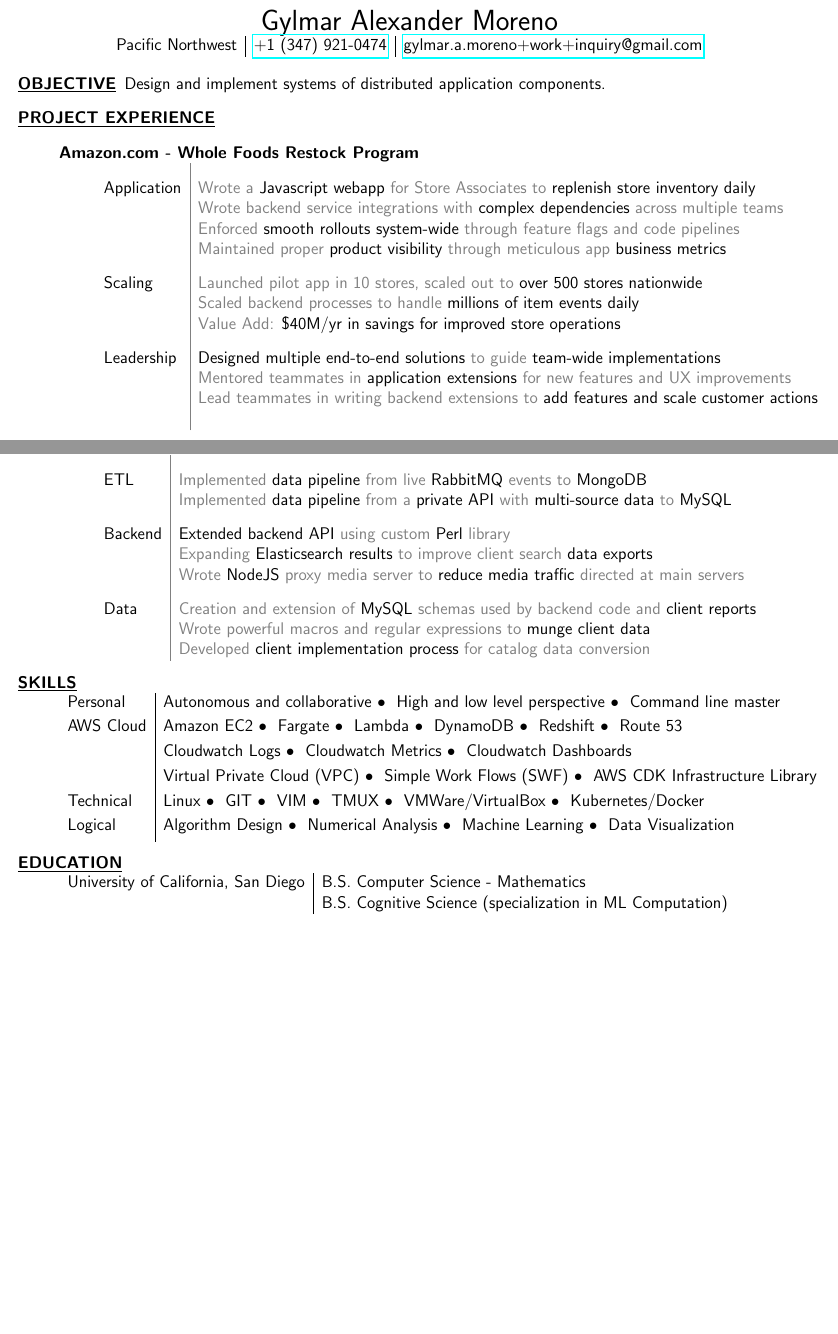
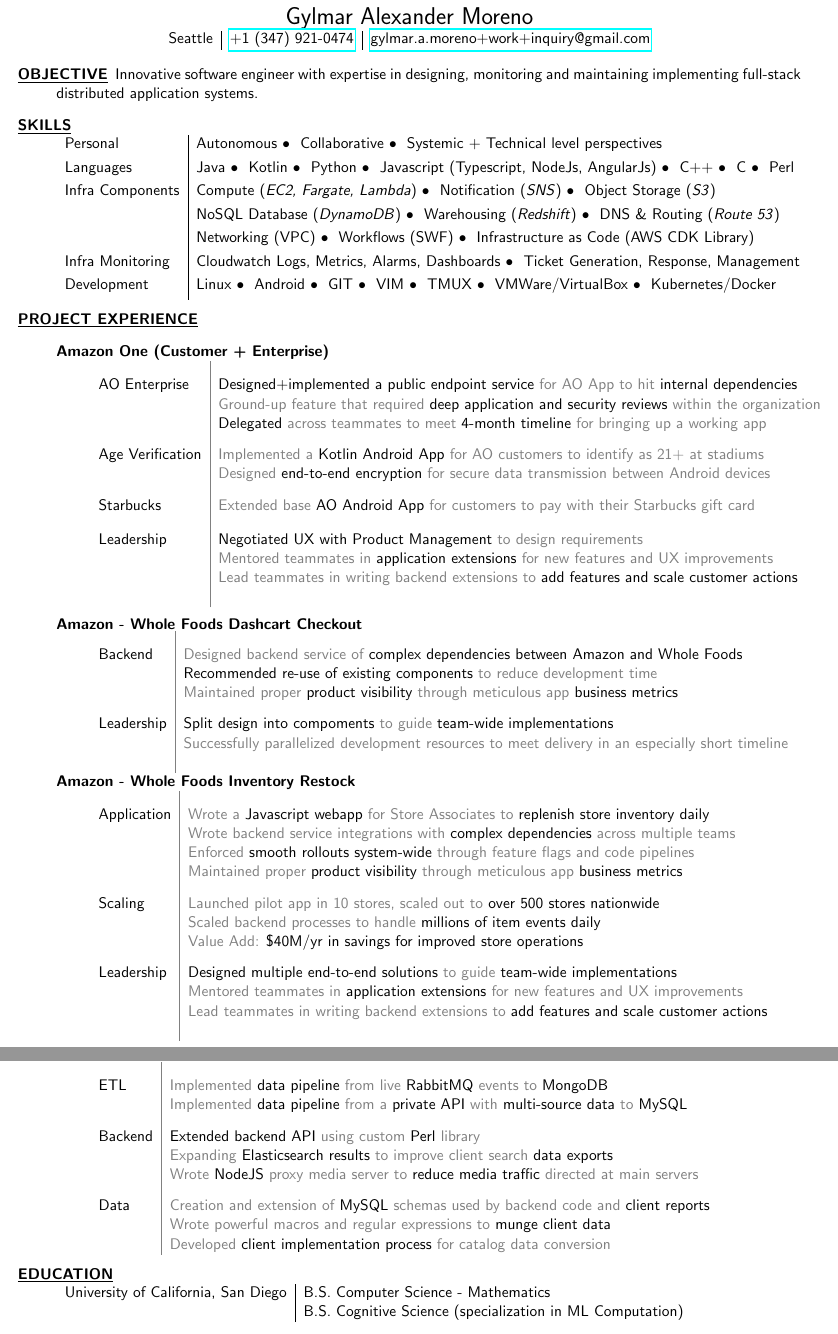
Before and after one commit to gylmar/resume, a LaTeX CV (gylmar_moreno_resume.tex): two parts of pages 1 and 2 of 2, joined at a grey line, cut so that both start at the same text, the shorter picture padded with empty space. Compiled offline with pdfLaTeX.

Commit message:
Updating objective and skills

```diff
--- a/gylmar_moreno_resume.tex
+++ b/gylmar_moreno_resume.tex
@@ -1,4 +1,4 @@
-\documentclass[12pt]{article}
+\documentclass[11pt]{article}
 \usepackage{hyperref}
 \usepackage{amsmath}
 \usepackage[
@@ -18,17 +18,103 @@
         {\LARGE Gylmar Alexander Moreno}
 	\\
         \begin{tabular}{l|l|l}
-            Pacific Northwest
+            Seattle
             & \href{tel:+13479210474}{+1 (347) 921-0474}
             & \href{mailto:gylmar.a.moreno+work+inquiry@gmail.com}{gylmar.a.moreno+work+inquiry@gmail.com}
         \end{tabular}
     \end{center}
 
     \begin{description}
-        \item[\underline{OBJECTIVE}] Design and implement systems of distributed application components.
+        \item[\underline{OBJECTIVE}] Innovative software engineer with expertise in designing, monitoring and maintaining implementing full-stack distributed application systems.
+        \item[\underline{SKILLS}] \hfill \\
+            \begin{tabular}{l|l}
+                Personal&
+                    Autonomous
+                    \textbullet ~ Collaborative
+                    \textbullet ~ Systemic + Technical level perspectives
+					\\[1.1mm]
+                Languages&
+                    Java
+                    \textbullet ~ Kotlin
+                    \textbullet ~ Python
+                    \textbullet ~ Javascript (Typescript, NodeJs, AngularJs)
+                    \textbullet ~ C++
+                    \textbullet ~ C
+                    \textbullet ~ Perl
+                    \\[1.1mm]
+                Infra Components&
+                    Compute (\textit{EC2, Fargate, Lambda})
+                    \textbullet ~ Notification (\textit{SNS})
+                   	\textbullet ~ Object Storage (\textit{S3})
+                    \\[1.1mm]
+                    &
+                    NoSQL Database (\textit{DynamoDB})
+                    \textbullet ~ Warehousing (\textit{Redshift})
+                    \textbullet ~ DNS \& Routing (\textit{Route 53})
+                    \\[1.1mm]
+                    &
+                    Networking (VPC)
+                    \textbullet ~ Workflows (SWF)
+                    \textbullet ~ Infrastructure as Code (AWS CDK Library)
+                    \\[1.1mm]
+                Infra Monitoring &
+                Cloudwatch Logs, Metrics, Alarms, Dashboards
+                    \textbullet ~ Ticket Generation, Response, Management
+					\\[1.1mm]
+                Development &
+                    Linux
+                    \textbullet ~ Android
+                    \textbullet ~ GIT
+                    \textbullet ~ VIM
+                    \textbullet ~ TMUX
+                    \textbullet ~ VMWare/VirtualBox
+                    \textbullet ~ Kubernetes/Docker
+					\\[1.1mm]
+            \end{tabular}
+
         \item[\underline{PROJECT EXPERIENCE}] \hfill
             \begin{description}
-                \item[Amazon.com - Whole Foods Restock Program] \hfill \\
+                \item[Amazon One (Customer + Enterprise)]\hfill \\
+                \textcolor{gray}{
+                    \begin{tabular}{l|l}
+                        \\[-1.0mm]
+                        \textcolor{black}{AO Enterprise}
+                            & \textcolor{black}{Designed+implemented a public endpoint service} for AO App to hit \textcolor{black}{internal dependencies} \\
+                            & Ground-up feature that required \textcolor{black}{deep application and security reviews} within the organization \\
+                            & \textcolor{black}{Delegated} across teammates to meet \textcolor{black}{4-month timeline} for bringing up a working app\\
+                        \\[-1.7mm]
+                        \textcolor{black}{Age Verification}
+                            & Implemented a \textcolor{black}{Kotlin Android App} for AO customers to identify as 21+ at stadiums\\
+                            & Designed \textcolor{black}{end-to-end encryption} for secure data transmission between Android devices\\
+                        \\[-1.7mm]
+                        \textcolor{black}{Starbucks}
+                            & Extended base \textcolor{black}{AO Android App} for customers to pay with their Starbucks gift card\\
+                        \\[-1.0mm]
+                        \textcolor{black}{Leadership}
+                            & \textcolor{black}{Negotiated UX with Product Management} to design requirements \\
+                            & Mentored teammates in \textcolor{black}{application extensions} for new features and UX improvements\\
+                            & Lead teammates in writing backend extensions to \textcolor{black}{add features and scale customer actions}\\
+                        \\[-1.0mm]
+                    \end{tabular}
+                }
+
+                \item[Amazon - Whole Foods Dashcart Checkout] \hfill \\
+                \textcolor{gray}{
+                    \begin{tabular}{l|l}
+                        \\[-1.0mm]
+                        \textcolor{black}{Backend}
+                            & Designed backend service of \textcolor{black}{complex dependencies between Amazon and Whole Foods} \\
+                            & \textcolor{black}{Recommended re-use of existing components} to reduce development time \\
+                            & Maintained proper \textcolor{black}{product visibility} through meticulous app \textcolor{black}{business metrics} \\
+                        \\[-1.7mm]
+                        \textcolor{black}{Leadership}
+                            & \textcolor{black}{Split design into compoments} to guide \textcolor{black}{team-wide implementations}\\
+                            & Successfully parallelized development resources to meet delivery in an especially short timeline\\
+                        \\[-1.0mm]
+                    \end{tabular}
+                }
+
+                \item[Amazon - Whole Foods Inventory Restock] \hfill \\
                 \textcolor{gray}{
                     \begin{tabular}{l|l}
                         \\[-1.0mm]
@@ -114,60 +198,6 @@
                     \end{tabular}
 		        }
             \end{description}
-
-        \item[\underline{SKILLS}] \hfill \\
-            \begin{tabular}{l|l}
-                Personal&
-                    Autonomous and collaborative
-                    \textbullet ~ High and low level perspective
-                    \textbullet ~ Command line master
-					\\[1.1mm]
-                \iffalse
-                Languages&
-                    C++
-                    \textbullet ~ C
-                    \textbullet ~ Java
-                    \textbullet ~ Javascript
-                    \textbullet ~ Perl
-                    \textbullet ~ Python
-                    \textbullet ~ Matlab
-                    \textbullet ~ OCaml
-                    \textbullet ~ Spanish
-                            \\[1.1mm]
-                \fi
-                AWS Cloud&
-                    Amazon EC2
-                    \textbullet ~ Fargate
-                    \textbullet ~ Lambda
-                    \textbullet ~ DynamoDB
-                    \textbullet ~ Redshift
-                    \textbullet ~ Route 53
-					\\[1.1mm]
-                &
-                    Cloudwatch Logs
-                    \textbullet ~ Cloudwatch Metrics
-                    \textbullet ~ Cloudwatch Dashboards
-					\\[1.1mm]
-                &
-                    Virtual Private Cloud (VPC)
-                    \textbullet ~ Simple Work Flows (SWF)
-                    \textbullet ~ AWS CDK Infrastructure Library
-					\\[1.1mm]
-                Technical&
-                    Linux
-                    \textbullet ~ GIT
-                    \textbullet ~ VIM
-                    \textbullet ~ TMUX
-                    \textbullet ~ VMWare/VirtualBox
-                    \textbullet ~ Kubernetes/Docker
-					\\[1.1mm]
-               Logical &
-                    Algorithm Design
-                    \textbullet ~ Numerical Analysis
-                    \textbullet ~ Machine Learning
-                    \textbullet ~ Data Visualization
-					\\[1.1mm]
-            \end{tabular}
 
         \item[\underline{EDUCATION}]  \hfill \\
             \begin{tabular}{l|l}
```
Also changed, not shown: README.md, gylmar_moreno_resume.pdf, gylmar_moreno_resume.tex (2 more changed lines), 1 other file.
